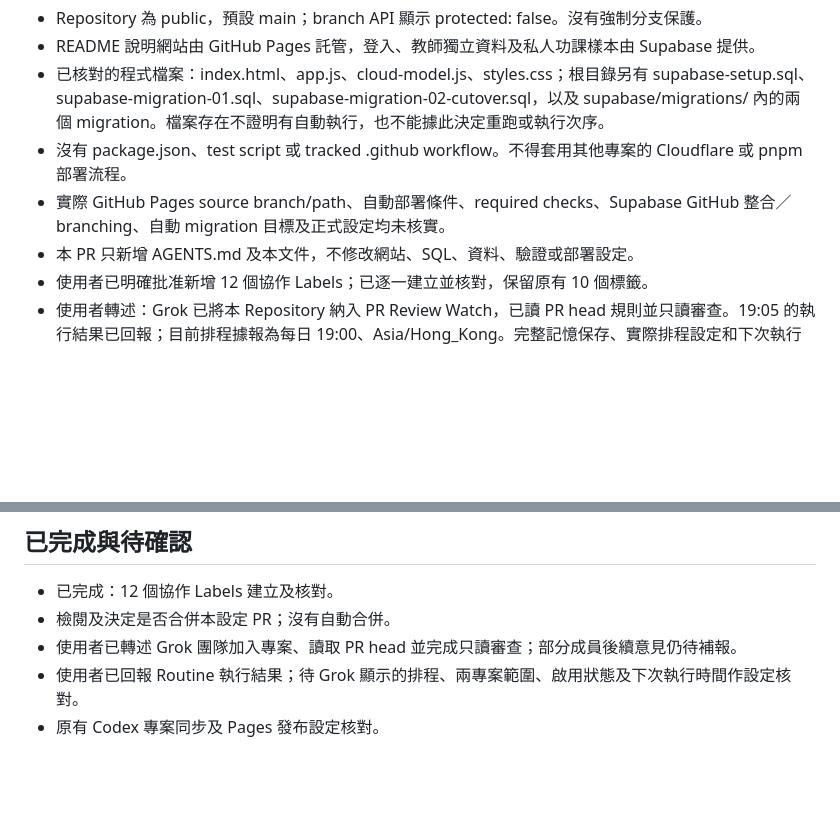
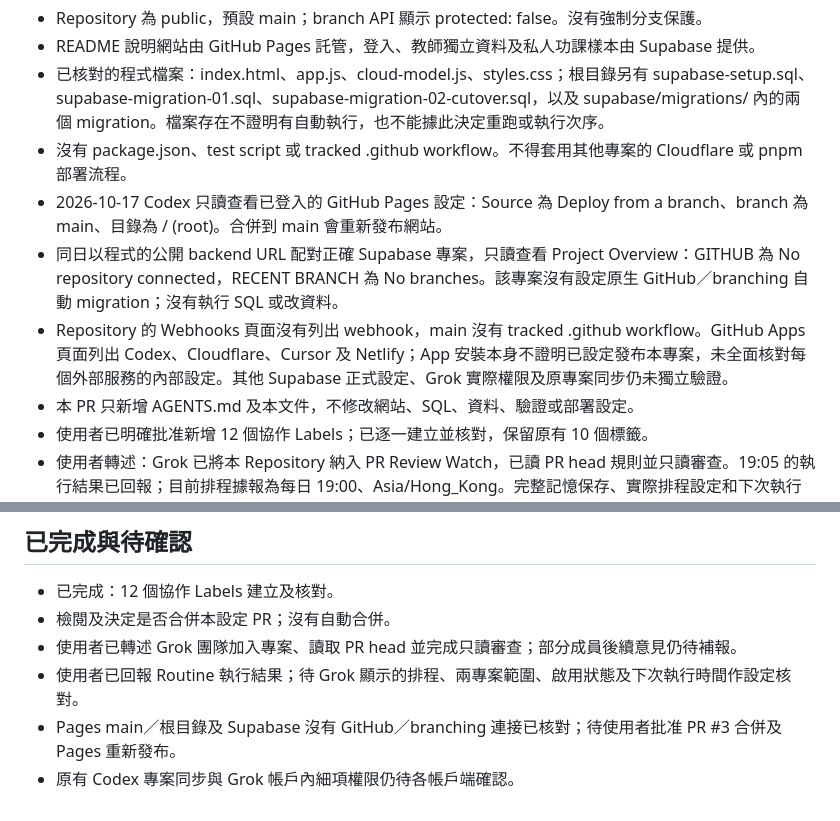
Before and after one commit to hcwwwwaiii/homework-record-book, a Markdown page: docs/grok-codex-collaboration.md, 2 parts joined by grey strips. GitHub-like rendering; blank space fills up the shorter version.

Commit message:
docs: record verified Pages source and Supabase integration status

```diff
--- a/docs/grok-codex-collaboration.md
+++ b/docs/grok-codex-collaboration.md
@@ -11,7 +11,9 @@
 - README 說明網站由 GitHub Pages 託管，登入、教師獨立資料及私人功課樣本由 Supabase 提供。
 - 已核對的程式檔案：index.html、app.js、cloud-model.js、styles.css；根目錄另有 supabase-setup.sql、supabase-migration-01.sql、supabase-migration-02-cutover.sql，以及 supabase/migrations/ 內的兩個 migration。檔案存在不證明有自動執行，也不能據此決定重跑或執行次序。
 - 沒有 package.json、test script 或 tracked .github workflow。不得套用其他專案的 Cloudflare 或 pnpm 部署流程。
-- 實際 GitHub Pages source branch/path、自動部署條件、required checks、Supabase GitHub 整合／branching、自動 migration 目標及正式設定均未核實。
+- 2026-10-17 Codex 只讀查看已登入的 GitHub Pages 設定：Source 為 Deploy from a branch、branch 為 main、目錄為 / (root)。合併到 main 會重新發布網站。
+- 同日以程式的公開 backend URL 配對正確 Supabase 專案，只讀查看 Project Overview：GITHUB 為 No repository connected，RECENT BRANCH 為 No branches。該專案沒有設定原生 GitHub／branching 自動 migration；沒有執行 SQL 或改資料。
+- Repository 的 Webhooks 頁面沒有列出 webhook，main 沒有 tracked .github workflow。GitHub Apps 頁面列出 Codex、Cloudflare、Cursor 及 Netlify；App 安裝本身不證明已設定發布本專案，未全面核對每個外部服務的內部設定。其他 Supabase 正式設定、Grok 實際權限及原專案同步仍未獨立驗證。
 - 本 PR 只新增 AGENTS.md 及本文件，不修改網站、SQL、資料、驗證或部署設定。
 - 使用者已明確批准新增 12 個協作 Labels；已逐一建立並核對，保留原有 10 個標籤。
 - 使用者轉述：Grok 已將本 Repository 納入 PR Review Watch，已讀 PR head 規則並只讀審查。19:05 的執行結果已回報；目前排程據報為每日 19:00、Asia/Hong_Kong。完整記憶保存、實際排程設定和下次執行時間未由 Codex 獨立核驗。
@@ -88,4 +90,5 @@ hcwwwwaiii/homework-record-book
 - 檢閱及決定是否合併本設定 PR；沒有自動合併。
 - 使用者已轉述 Grok 團隊加入專案、讀取 PR head 並完成只讀審查；部分成員後續意見仍待補報。
 - 使用者已回報 Routine 執行結果；待 Grok 顯示的排程、兩專案範圍、啟用狀態及下次執行時間作設定核對。
-- 原有 Codex 專案同步及 Pages 發布設定核對。
+- Pages main／根目錄及 Supabase 沒有 GitHub／branching 連接已核對；待使用者批准 PR #3 合併及 Pages 重新發布。
+- 原有 Codex 專案同步與 Grok 帳戶內細項權限仍待各帳戶端確認。
```
Also changed, not shown: AGENTS.md (+1 -1 lines).
